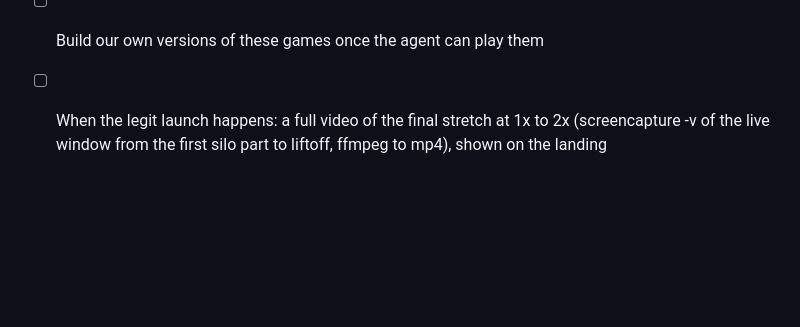
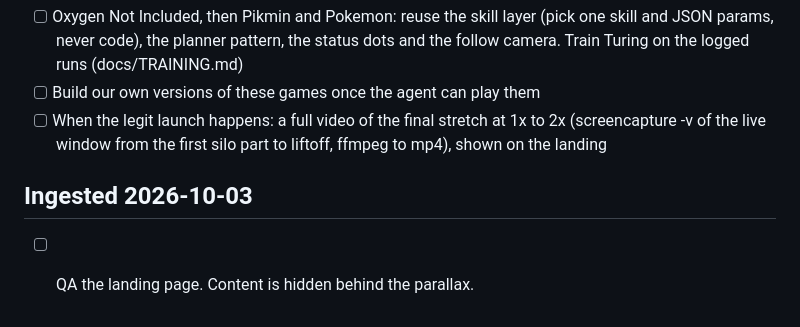
Before and after one commit to nulljosh/conveyer, a Markdown page: roadmap.md, the part around the change. GitHub-like rendering; blank space fills up the shorter version.

Commit message:
Ingest 2026-10-03 notes into roadmap
Co-Authored-By: Claude Sonnet 5.5 <noreply@anthropic.com>
Claude-Session: https://claude.ai/code/session_01QyxNDX9DdbJNSeNnkeypeU

```diff
--- a/roadmap.md
+++ b/roadmap.md
@@ -225,3 +225,6 @@ Baseline: 2316 entities, 39 techs, 3 labs, 36 assembler-2, 27 electric drills, 4
 - [ ] Oxygen Not Included, then Pikmin and Pokemon: reuse the skill layer (pick one skill and JSON params, never code), the planner pattern, the status dots and the follow camera. Train Turing on the logged runs (docs/TRAINING.md)
 - [ ] Build our own versions of these games once the agent can play them
 - [ ] When the legit launch happens: a full video of the final stretch at 1x to 2x (screencapture -v of the live window from the first silo part to liftoff, ffmpeg to mp4), shown on the landing
+
+## Ingested 2026-10-03
+- [ ] QA the landing page. Content is hidden behind the parallax.
```
